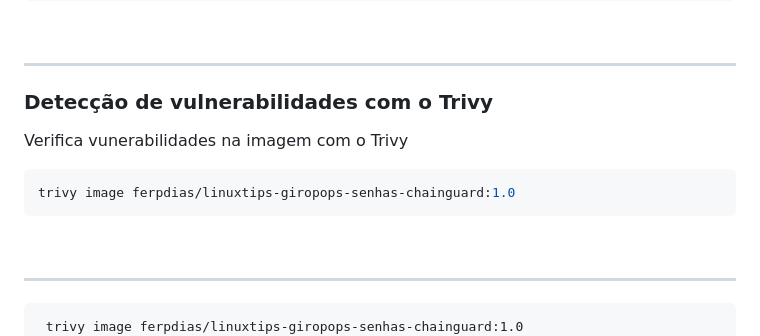
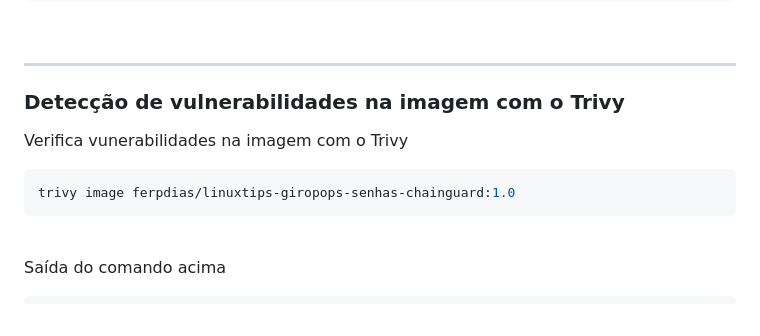
Before and after one commit to ferpaesdias/LinuxTips-Giropops-Senhas-Chainguard, a Markdown page: README.md, the part around one of its changes. GitHub-like rendering.

````diff
--- a/README.md
+++ b/README.md
@@ -41,17 +41,17 @@ docker container run -d --net rede_containers --name giropops-senhas-chainguard
 
 ---
 
-### Detecção de vulnerabilidades com o Trivy
+### Detecção de vulnerabilidades na imagem com o Trivy
 
 Verifica vunerabilidades na imagem com o Trivy
 ```shell
 trivy image ferpdias/linuxtips-giropops-senhas-chainguard:1.0
 ```
+
 <br>
 
----
-```
- trivy image ferpdias/linuxtips-giropops-senhas-chainguard:1.0
+Saída do comando acima
+```shell
 2024-08-28T16:35:04-03:00	INFO	[db] Need to update DB
 2024-08-28T16:35:04-03:00	INFO	[db] Downloading DB...	repository="ghcr.io/aquasecurity/trivy-db:2"
 52.44 MiB / 52.44 MiB [--------------------------------------------------------------------------------------------------------------------------------------------] 100.00% 8.53 MiB p/s 6.3s
````
Also changed, not shown: other parts of README.md (+68 -1 lines).
